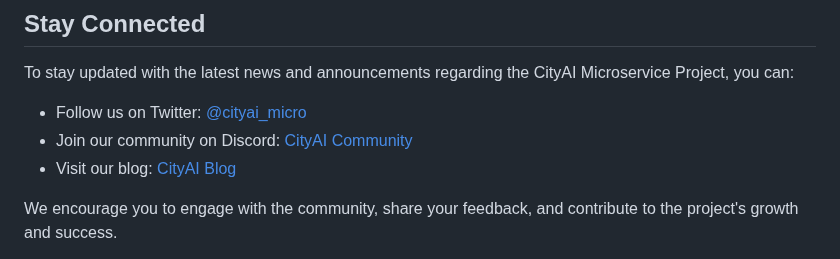
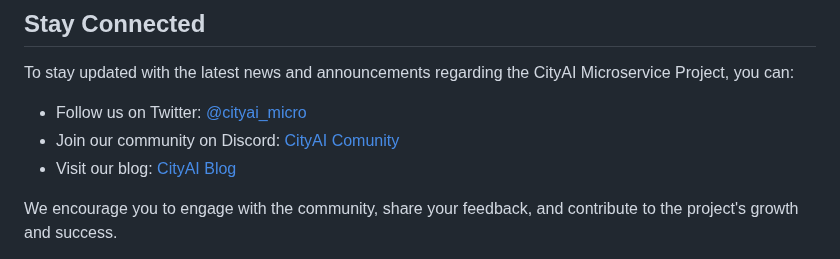
Before and after one commit to KOSASIH/CityAi, a Markdown page: README.md, the part around the change. GitHub-like rendering.

```diff
--- a/README.md
+++ b/README.md
@@ -121,7 +121,7 @@ For more information about the project and its contributors, visit the [official
 To stay updated with the latest news and announcements regarding the CityAI Microservice Project, you can:
 
 - Follow us on Twitter: [@cityai_micro](https://twitter.com/cityai_micro)
-- Join our community on Discord: [CityAI Community](https://discord.gg/cityai)
+- Join our community on Discord: [CityAI Comunity](https://discord.gg/Tgpabg4m)
 - Visit our blog: [CityAI Blog](https://cityai-microservices.com/blog)
 
 We encourage you to engage with the community, share your feedback, and contribute to the project's growth and success.
```
